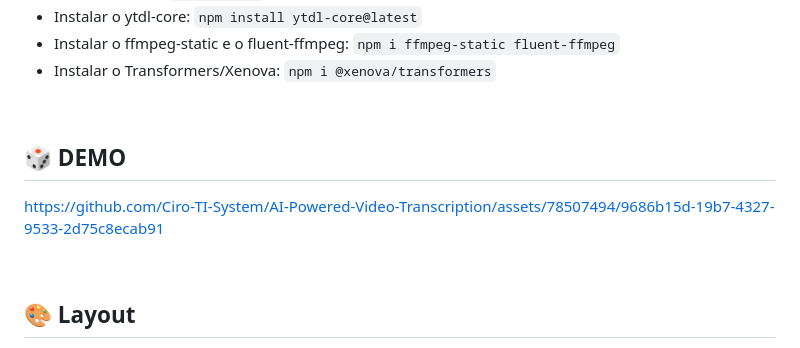
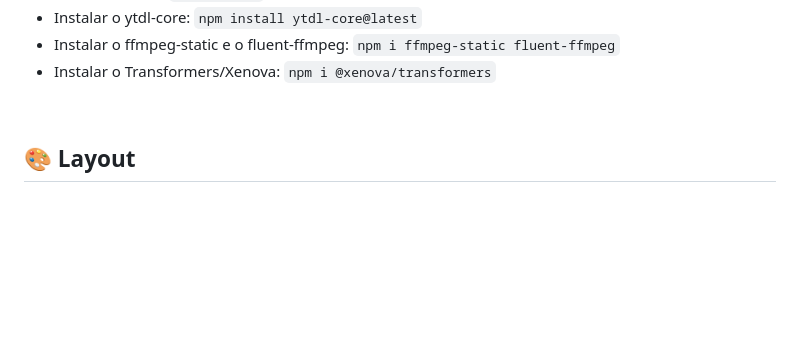
Before and after one commit to Ciro-TI-System/AI-Powered-Video-Transcription, a Markdown page: README.md, the part around the change. Rendered like a GitHub page; blank space fills up the shorter version.

```diff
--- a/README.md
+++ b/README.md
@@ -55,14 +55,6 @@ Esse projeto foi desenvolvido com as seguintes tecnologias:
 - Instalar o ffmpeg-static e o fluent-ffmpeg:  `npm i ffmpeg-static fluent-ffmpeg`
 - Instalar o Transformers/Xenova:  `npm i @xenova/transformers`
 
-
-
-<br>
-
-## 🎲 DEMO
-
-https://github.com/Ciro-TI-System/AI-Powered-Video-Transcription/assets/78507494/9686b15d-19b7-4327-9533-2d75c8ecab91
-
 <br>
 
 ## 🎨 Layout
```
